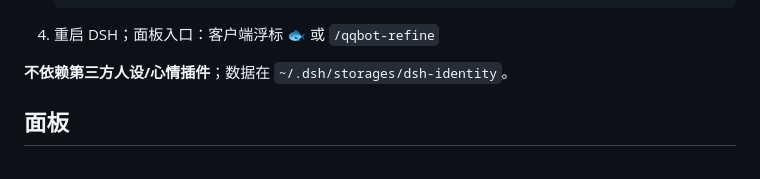
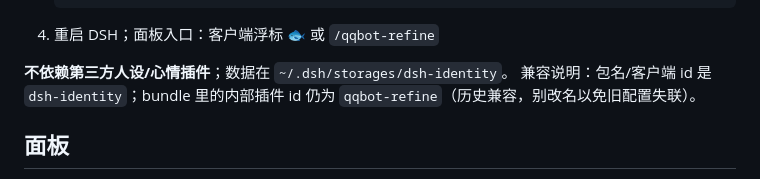
Before and after one commit to Anarrogantcat/dsh-identity, a Markdown page: README.md, the part around the change. GitHub-like rendering.

Commit message:
docs: note internal plugin id compatibility

```diff
--- a/README.md
+++ b/README.md
@@ -40,6 +40,7 @@
 4. 重启 DSH；面板入口：客户端浮标 🐟 或 `/qqbot-refine`
 
 **不依赖第三方人设/心情插件**；数据在 `~/.dsh/storages/dsh-identity`。
+兼容说明：包名/客户端 id 是 `dsh-identity`；bundle 里的内部插件 id 仍为 `qqbot-refine`（历史兼容，别改名以免旧配置失联）。
 
 ## 面板
 
```
